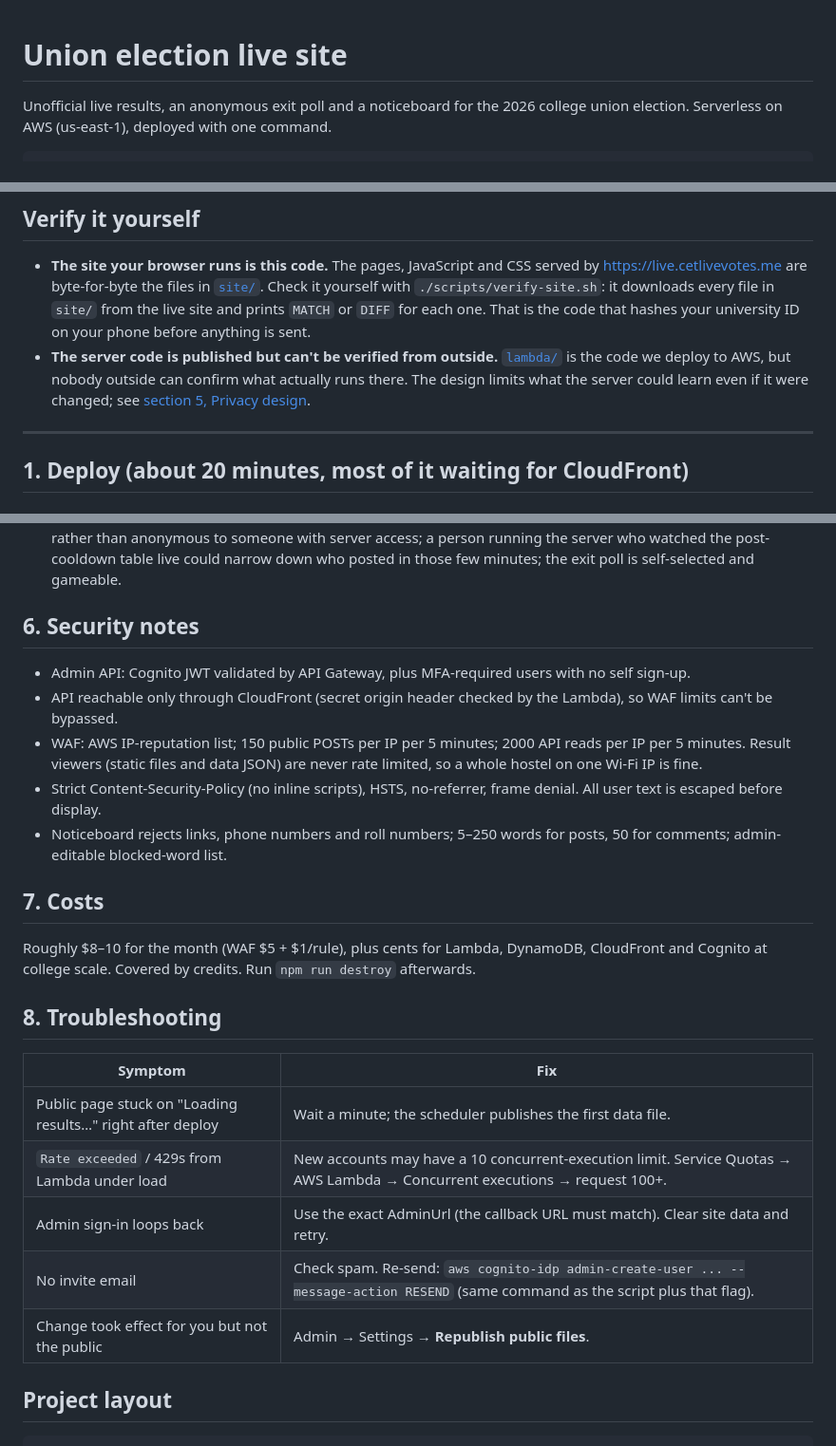
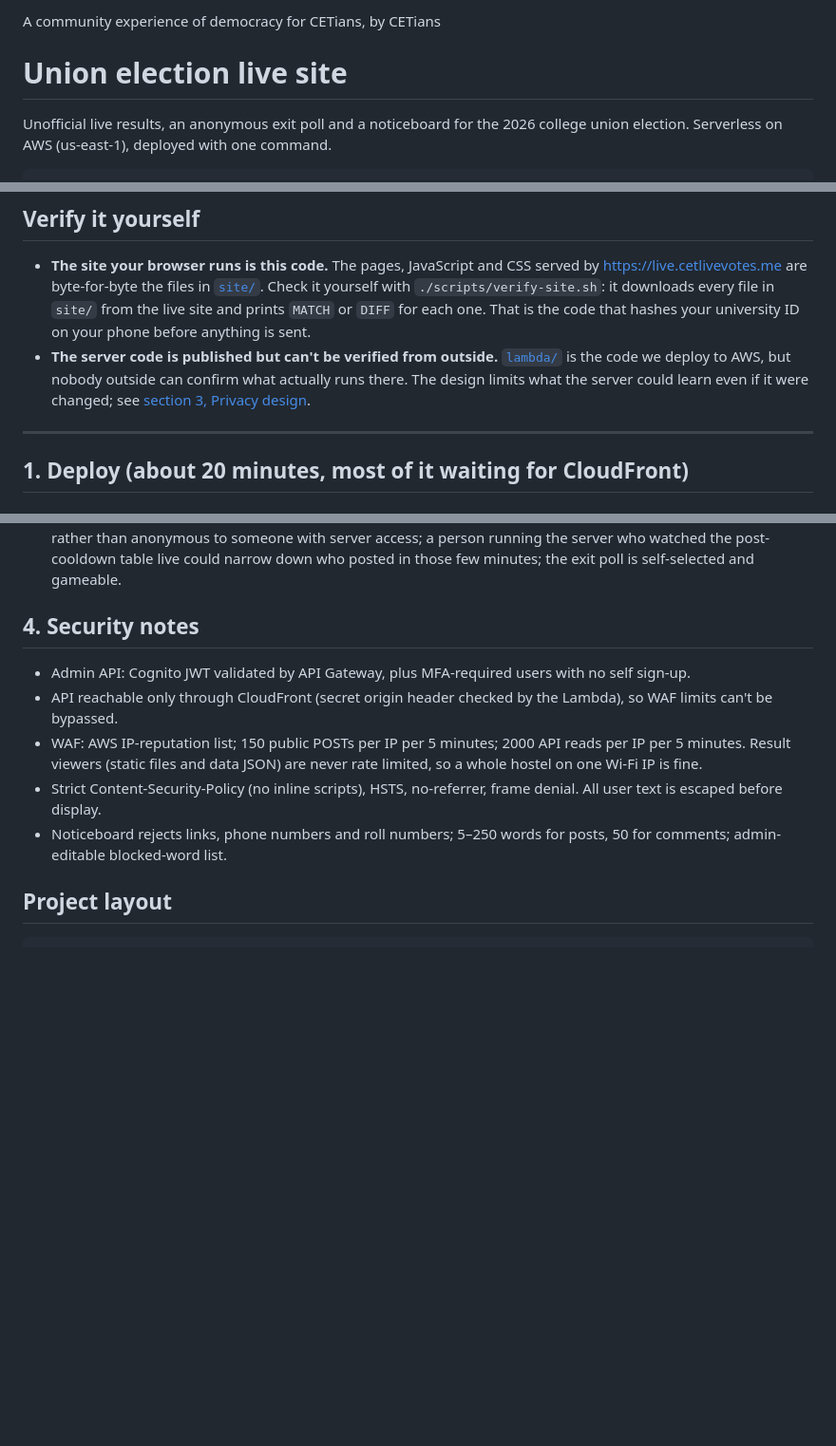
Before and after one commit to neverneeth/cet-union-live, a Markdown page: README.md, 3 parts joined by grey strips. Shown at 95% size. Rendered like a GitHub page; blank space fills up the shorter version.

```diff
--- a/README.md
+++ b/README.md
@@ -1,3 +1,5 @@
+A community experience of democracy for CETians, by CETians
+
 # Union election live site
 
 Unofficial live results, an anonymous exit poll and a noticeboard for the 2026 college union election. Serverless on AWS (us-east-1), deployed with one command.
@@ -15,7 +17,7 @@ Viewers never touch Lambda or the database: they poll two small JSON files from
 ## Verify it yourself
 
 - **The site your browser runs is this code.** The pages, JavaScript and CSS served by https://live.cetlivevotes.me are byte-for-byte the files in [`site/`](site/). Check it yourself with `./scripts/verify-site.sh`: it downloads every file in `site/` from the live site and prints `MATCH` or `DIFF` for each one. That is the code that hashes your university ID on your phone before anything is sent.
-- **The server code is published but can't be verified from outside.** [`lambda/`](lambda/) is the code we deploy to AWS, but nobody outside can confirm what actually runs there. The design limits what the server could learn even if it were changed; see [section 5, Privacy design](#5-privacy-design-what-the-site-promises-and-its-limits).
+- **The server code is published but can't be verified from outside.** [`lambda/`](lambda/) is the code we deploy to AWS, but nobody outside can confirm what actually runs there. The design limits what the server could learn even if it were changed; see [section 3, Privacy design](#3-privacy-design-what-the-site-promises-and-its-limits).
 
 ---
 
@@ -138,27 +101,13 @@ Same code, in-memory database, wiped when you stop it. Good for your co-admin to
 - No IPs, IDs or request bodies are logged by the app; WAF request sampling is off; fonts are self-hosted, so no third-party requests unless Turnstile is enabled.
 - Honest limits, also stated on the site's Privacy page: roll numbers are guessable, so a hash is pseudonymous rather than anonymous to someone with server access; a person running the server who watched the post-cooldown table live could narrow down who posted in those few minutes; the exit poll is self-selected and gameable.
 
-## 6. Security notes
+## 4. Security notes
 
 - Admin API: Cognito JWT validated by API Gateway, plus MFA-required users with no self sign-up.
 - API reachable only through CloudFront (secret origin header checked by the Lambda), so WAF limits can't be bypassed.
 - WAF: AWS IP-reputation list; 150 public POSTs per IP per 5 minutes; 2000 API reads per IP per 5 minutes. Result viewers (static files and data JSON) are never rate limited, so a whole hostel on one Wi-Fi IP is fine.
 - Strict Content-Security-Policy (no inline scripts), HSTS, no-referrer, frame denial. All user text is escaped before display.
 - Noticeboard rejects links, phone numbers and roll numbers; 5–250 words for posts, 50 for comments; admin-editable blocked-word list.
-
-## 7. Costs
-
-Roughly $8–10 for the month (WAF $5 + $1/rule), plus cents for Lambda, DynamoDB, CloudFront and Cognito at college scale. Covered by credits. Run `npm run destroy` afterwards.
-
-## 8. Troubleshooting
-
-| Symptom | Fix |
-|---|---|
-| Public page stuck on "Loading results…" right after deploy | Wait a minute; the scheduler publishes the first data file. |
-| `Rate exceeded` / 429s from Lambda under load | New accounts may have a 10 concurrent-execution limit. Service Quotas → AWS Lambda → Concurrent executions → request 100+. |
-| Admin sign-in loops back | Use the exact AdminUrl (the callback URL must match). Clear site data and retry. |
-| No invite email | Check spam. Re-send: `aws cognito-idp admin-create-user ... --message-action RESEND` (same command as the script plus that flag). |
-| Change took effect for you but not the public | Admin → Settings → **Republish public files**. |
 
 ## Project layout
 
```
Also changed, not shown: other parts of README.md (+1 -40 lines).
